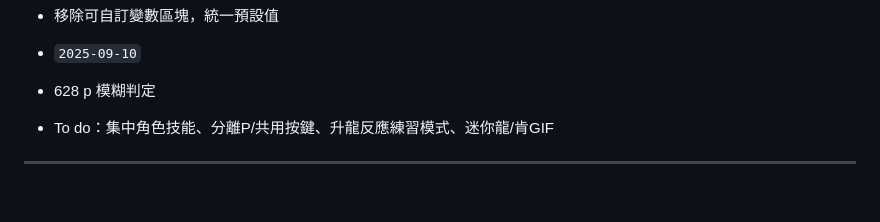
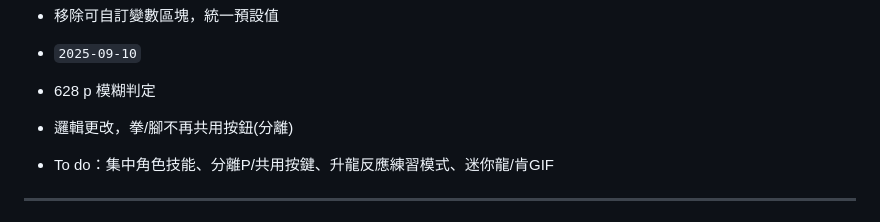
Before and after one commit to TANANIS/FGpractice, a Markdown page: README.md, the part around the change. Drawn GitHub-style; blank space fills up the shorter version.

Commit message:
20250910-5

```diff
--- a/README.md
+++ b/README.md
@@ -145,6 +145,7 @@ main.js        # 組裝入口（事件繫結與重置）
 
 * `2025-09-10`
 * 628 p 模糊判定
+* 邏輯更改，拳/腳不再共用按鈕(分離)
 
 * To do：集中角色技能、分離P/共用按鍵、升龍反應練習模式、迷你龍/肯GIF
 
```
